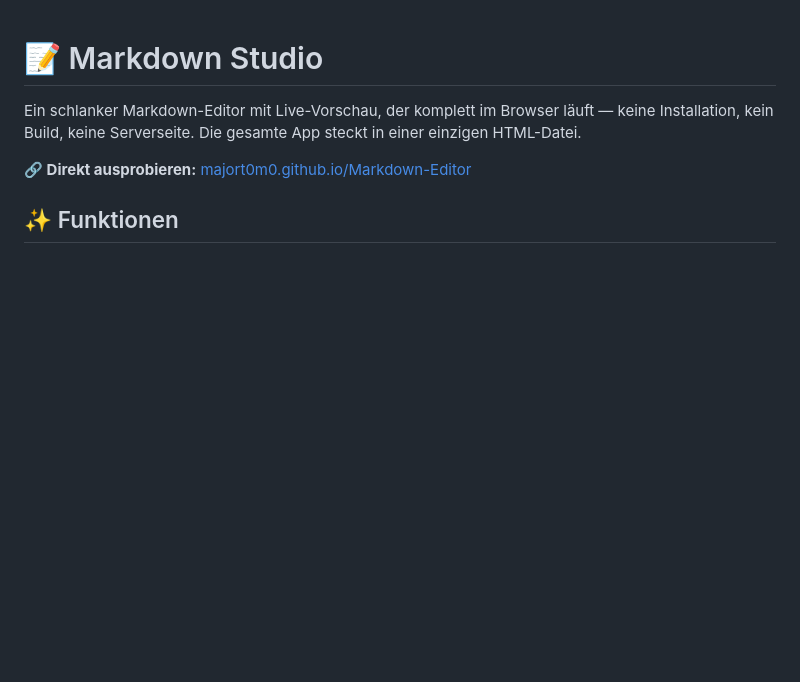
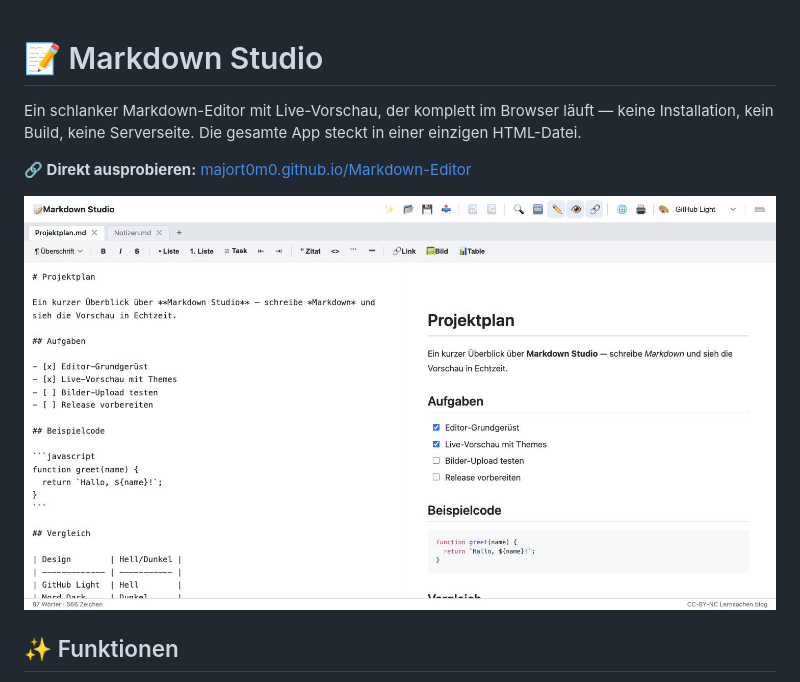
Before and after one commit to Majort0m0/Markdown-Editor, a Markdown page: README.md, the part around the change. Drawn GitHub-style; pictures changed too: docs/screenshot.png (added); blank space fills up the shorter version.

Commit message:
Add editor screenshot to README
Co-Authored-By: Claude Sonnet 5 <noreply@anthropic.com>

```diff
--- a/README.md
+++ b/README.md
@@ -3,6 +3,8 @@
 Ein schlanker Markdown-Editor mit Live-Vorschau, der komplett im Browser läuft — keine Installation, kein Build, keine Serverseite. Die gesamte App steckt in einer einzigen HTML-Datei.
 
 **🔗 Direkt ausprobieren:** [majort0m0.github.io/Markdown-Editor](https://majort0m0.github.io/Markdown-Editor/)
+
+![Screenshot des Markdown Studio Editors mit mehreren Tabs, Formatierungsleiste und Live-Vorschau](./docs/screenshot.png)
 
 ## ✨ Funktionen
 
```
